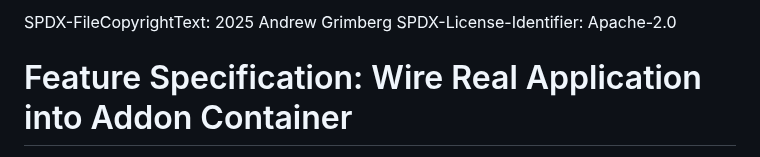
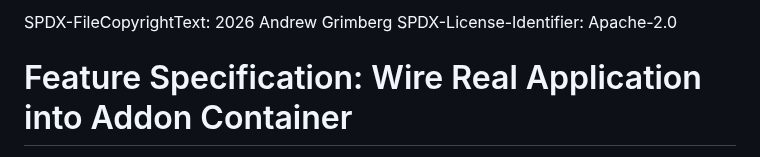
Before and after one commit to tykeal/homeassistant-captive-portal, a Markdown page: specs/002-addon-app-wiring/spec.md, the part around the change. Rendered like a GitHub page.

```diff
--- a/specs/002-addon-app-wiring/spec.md
+++ b/specs/002-addon-app-wiring/spec.md
@@ -1,4 +1,4 @@
-SPDX-FileCopyrightText: 2025 Andrew Grimberg
+SPDX-FileCopyrightText: 2026 Andrew Grimberg
 SPDX-License-Identifier: Apache-2.0
 
 # Feature Specification: Wire Real Application into Addon Container
```
Also changed, not shown: specs/002-addon-app-wiring/plan.md (+2 -2 lines).
